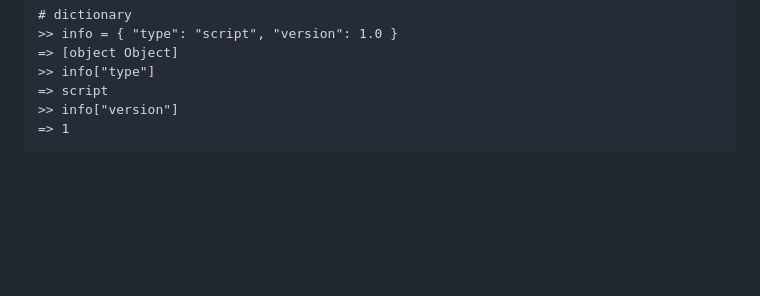
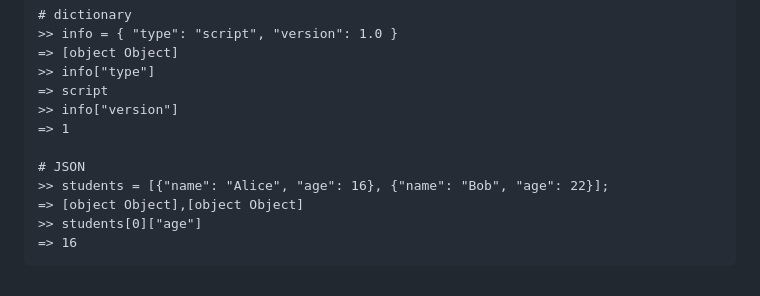
Before and after one commit to Maxul/Yogurt, a Markdown page: README.md, the part around the change. GitHub-like rendering; blank space fills up the shorter version.

Commit message:
add JSON

````diff
--- a/README.md
+++ b/README.md
@@ -171,4 +171,10 @@ Nope. We hope you **enjoy** it!
 => script
 >> info["version"]
 => 1
+
+# JSON
+>> students = [{"name": "Alice", "age": 16}, {"name": "Bob", "age": 22}];
+=> [object Object],[object Object]
+>> students[0]["age"]
+=> 16
 ```
````
